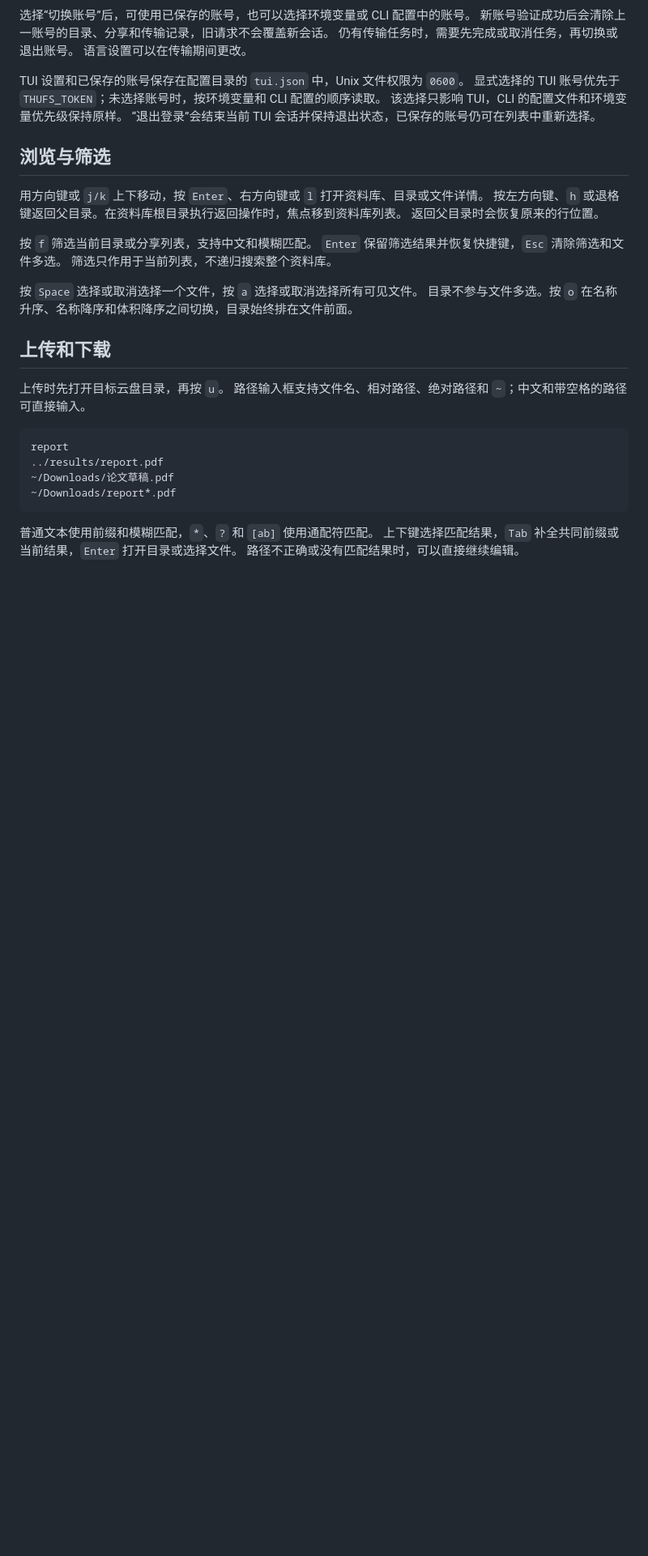
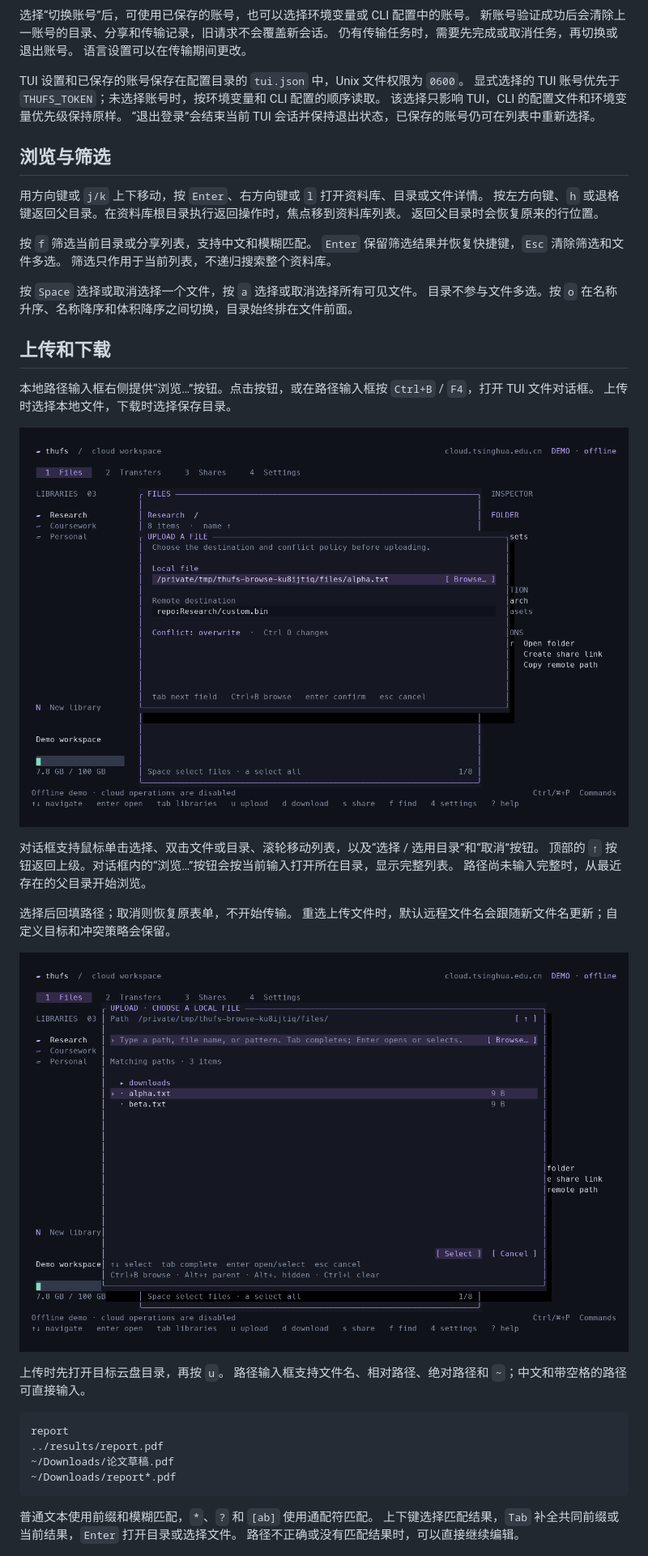
Before and after one commit to class-undefined/thufs, a Markdown page: docs/tui.md, the part around one of its changes. Shown at 81% size. Rendered like a GitHub page; pictures changed too: docs/assets/tui-browse.png (added), docs/assets/tui-file-dialog.png (added); blank space fills up the shorter version.

```diff
--- a/docs/tui.md
+++ b/docs/tui.md
@@ -105,6 +105,20 @@ TUI 设置和已保存的账号保存在配置目录的 `tui.json` 中，Unix
 
 ## 上传和下载
 
+本地路径输入框右侧提供“浏览…”按钮。点击按钮，或在路径输入框按 `Ctrl+B` / `F4`，打开 TUI 文件对话框。
+上传时选择本地文件，下载时选择保存目录。
+
+![本地路径右侧的浏览按钮](./assets/tui-browse.png)
+
+对话框支持鼠标单击选择、双击文件或目录、滚轮移动列表，以及“选择 / 选用目录”和“取消”按钮。
+顶部的 `↑` 按钮返回上级。对话框内的“浏览…”按钮会按当前输入打开所在目录，显示完整列表。
+路径尚未输入完整时，从最近存在的父目录开始浏览。
+
+选择后回填路径；取消则恢复原表单，不开始传输。
+重选上传文件时，默认远程文件名会跟随新文件名更新；自定义目标和冲突策略会保留。
+
+![支持鼠标的 TUI 文件对话框](./assets/tui-file-dialog.png)
+
 上传时先打开目标云盘目录，再按 `u`。
 路径输入框支持文件名、相对路径、绝对路径和 `~`；中文和带空格的路径可直接输入。
 
```
Also changed, not shown: other parts of docs/tui.md (+4 -2 lines), README.en.md (+1 -0 lines), README.md (+1 -0 lines), 8 other files.
